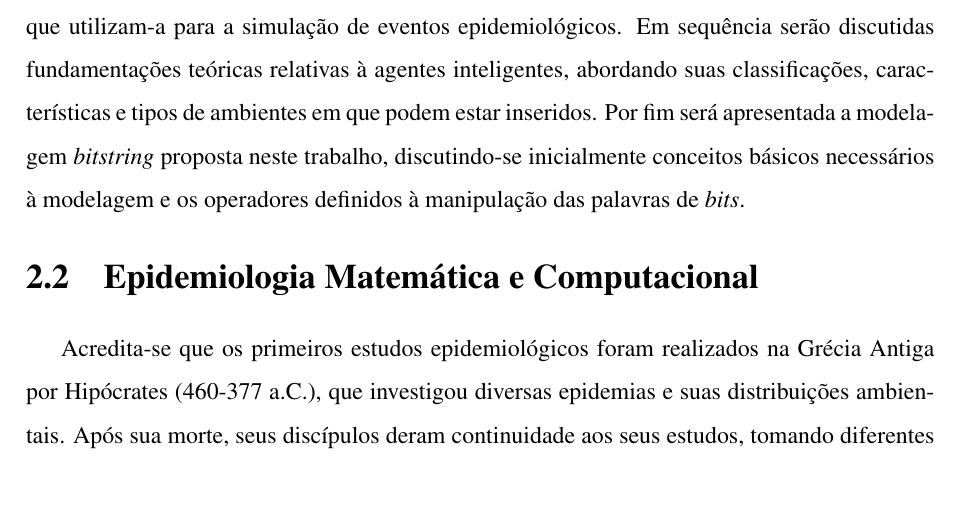
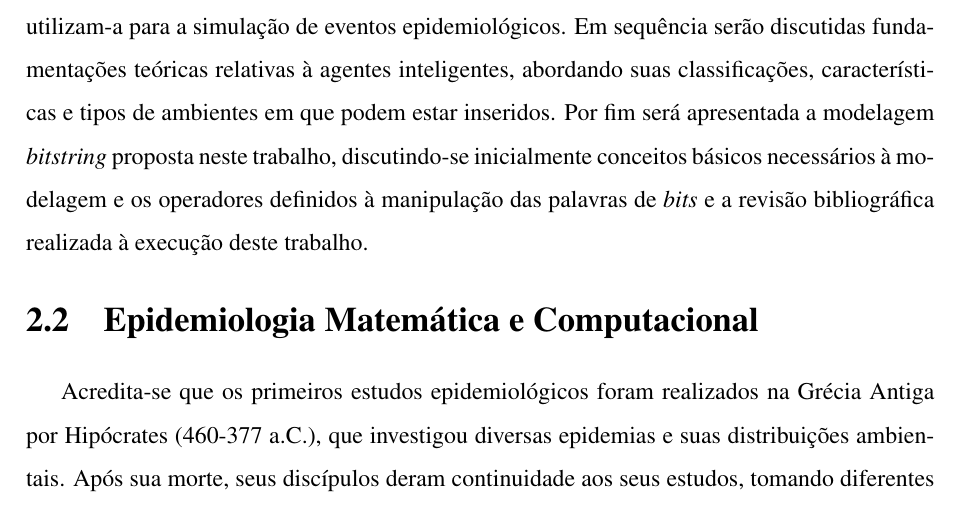
Before and after one commit to kaizerw/TCC, a LaTeX thesis (TCC.tex, which reads capitulo2/capitulo2.tex): part of page 15 of 49, cut so that both start at the same text. Compiled offline with pdfLaTeX; the source files are stored in an older character set and shown here as Unicode.

```diff
--- a/capitulo2/capitulo2.tex
+++ b/capitulo2/capitulo2.tex
@@ -4,7 +4,7 @@
 \section{Introdução}
 \label{sec:intro2}
 
-Neste capítulo serão apresentados e discutidos os principais tópicos utilizados como fundamentação téorica à realização deste trabalho. Será apresentado um breve histórico sobre epidemiologia e discutidos os principais conceitos da epidemiologia matemática e computacional que serviram de motivação à este trabalho. A seguir serão discutidos conceitos e definições importantes sobre modelagem compartimental juntamente com metodologias computacionais que utilizam-a para a simulação de eventos epidemiológicos. Em sequência serão discutidas fundamentações teóricas relativas à agentes inteligentes, abordando suas classificações, características e tipos de ambientes em que podem estar inseridos. Por fim será apresentada a modelagem \textit{bitstring} proposta neste trabalho, discutindo-se inicialmente conceitos básicos necessários à modelagem e os operadores definidos à manipulação das palavras de \textit{bits}.
+Neste capítulo serão apresentados e discutidos os principais tópicos utilizados como fundamentação téorica à realização deste trabalho. Será apresentado um breve histórico sobre epidemiologia e discutidos os principais conceitos da epidemiologia matemática e computacional que serviram de motivação à este trabalho. A seguir serão discutidos conceitos e definições importantes sobre modelagem compartimental juntamente com metodologias computacionais que utilizam-a para a simulação de eventos epidemiológicos. Em sequência serão discutidas fundamentações teóricas relativas à agentes inteligentes, abordando suas classificações, características e tipos de ambientes em que podem estar inseridos. Por fim será apresentada a modelagem \textit{bitstring} proposta neste trabalho, discutindo-se inicialmente conceitos básicos necessários à modelagem e os operadores definidos à manipulação das palavras de \textit{bits} e a revisão bibliográfica realizada à execução deste trabalho.
 
 \section{Epidemiologia Matemática e Computacional}
 \label{sec:epidemiologia}
```
Also changed, not shown: TCC.pdf, 1 other file.
